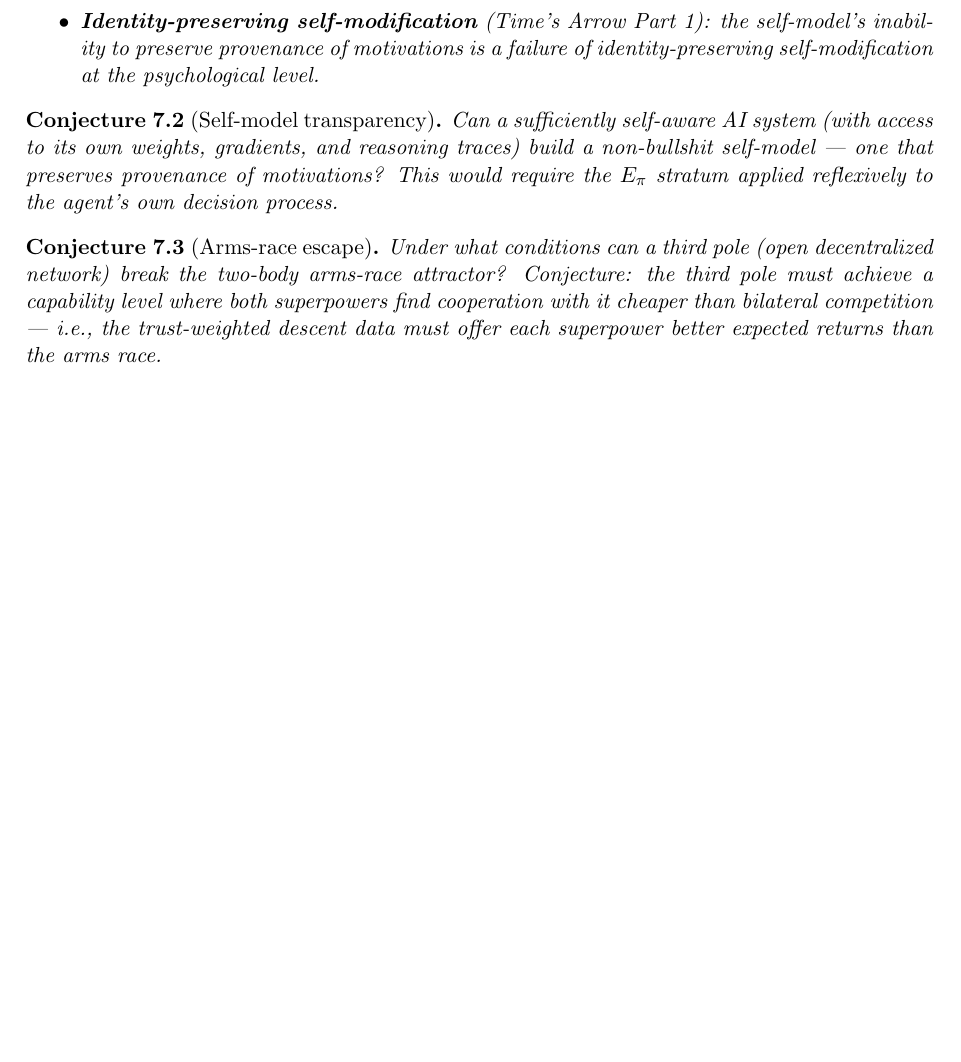
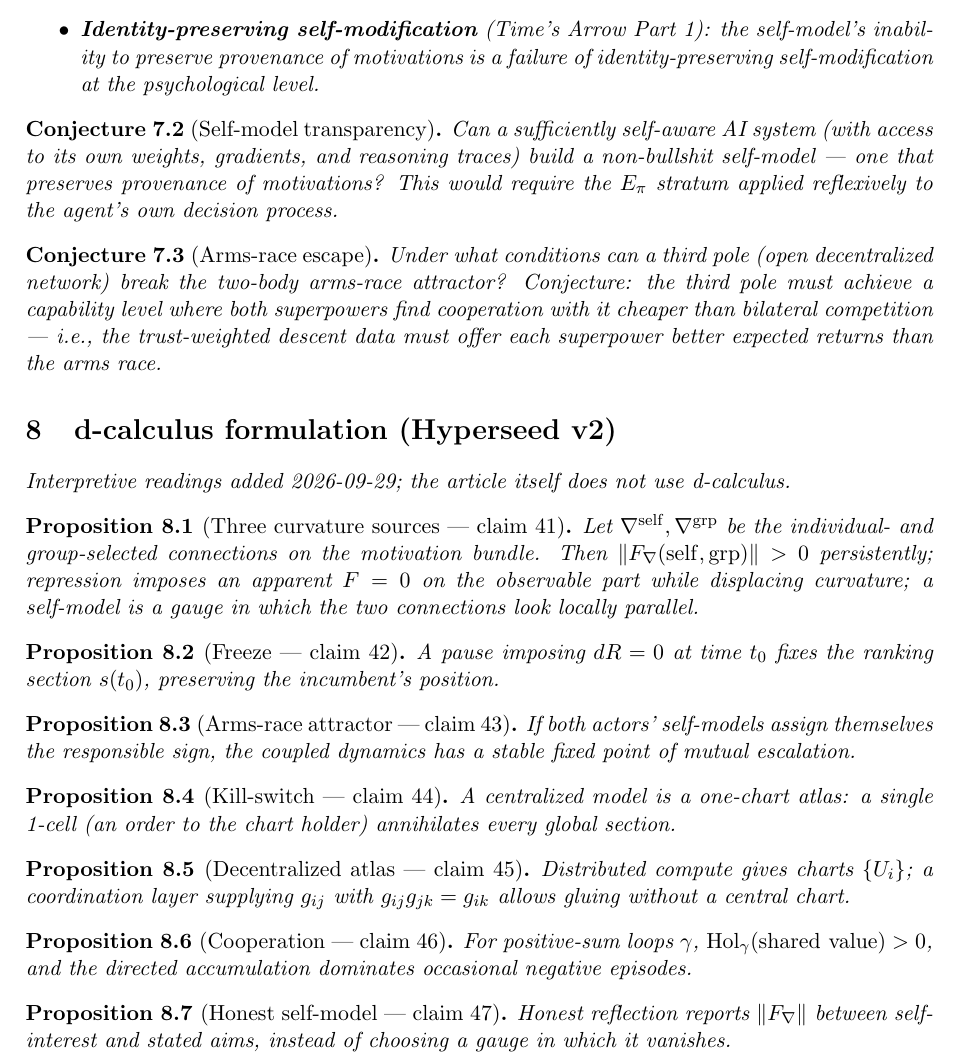
Before and after one commit to bgoertzel-sing/hyperseed-formalizations, a LaTeX paper (substack/2026-09-14-depth-psychology-dario-slowdown/formalization.tex): part of page 5 of 5, cut so that both start at the same text, the shorter picture padded with empty space. Compiled offline with pdfLaTeX.

Commit message:
Deepen depth-psychology-dario-slowdown with Hyperseed v2/d-calculus

```diff
--- a/substack/2026-09-14-depth-psychology-dario-slowdown/formalization.tex
+++ b/substack/2026-09-14-depth-psychology-dario-slowdown/formalization.tex
@@ -322,4 +322,48 @@ than bilateral competition --- i.e., the trust-weighted descent data must
 offer each superpower better expected returns than the arms race.
 \end{conjecture}
 
+
+%======================================================================
+\section{d-calculus formulation (Hyperseed v2)}
+\emph{Interpretive readings added 2026-09-29; the article itself does not use
+d-calculus.}
+
+\begin{proposition}[Three curvature sources --- claim 41]
+Let $\nabla^{\mathrm{self}},\nabla^{\mathrm{grp}}$ be the individual- and
+group-selected connections on the motivation bundle. Then
+$\|F_\nabla(\mathrm{self},\mathrm{grp})\|>0$ persistently; repression imposes an
+apparent $F=0$ on the observable part while displacing curvature; a
+self-model is a gauge in which the two connections look locally parallel.
+\end{proposition}
+
+\begin{proposition}[Freeze --- claim 42]
+A pause imposing $dR=0$ at time $t_0$ fixes the ranking section $s(t_0)$,
+preserving the incumbent's position.
+\end{proposition}
+
+\begin{proposition}[Arms-race attractor --- claim 43]
+If both actors' self-models assign themselves the responsible sign, the
+coupled dynamics has a stable fixed point of mutual escalation.
+\end{proposition}
+
+\begin{proposition}[Kill-switch --- claim 44]
+A centralized model is a one-chart atlas: a single 1-cell (an order to the
+chart holder) annihilates every global section.
+\end{proposition}
+
+\begin{proposition}[Decentralized atlas --- claim 45]
+Distributed compute gives charts $\{U_i\}$; a coordination layer supplying
+$g_{ij}$ with $g_{ij}g_{jk}=g_{ik}$ allows gluing without a central chart.
+\end{proposition}
+
+\begin{proposition}[Cooperation --- claim 46]
+For positive-sum loops $\gamma$, $\operatorname{Hol}_\gamma(\mathrm{shared\ value})>0$,
+and the directed accumulation dominates occasional negative episodes.
+\end{proposition}
+
+\begin{proposition}[Honest self-model --- claim 47]
+Honest reflection reports $\|F_\nabla\|$ between self-interest and stated aims,
+instead of choosing a gauge in which it vanishes.
+\end{proposition}
+
 \end{document}
```
Also changed, not shown: substack/2026-09-14-depth-psychology-dario-slowdown/claims.md (+24 -0 lines), substack/2026-09-14-depth-psychology-dario-slowdown/README.md, 1 other file.
